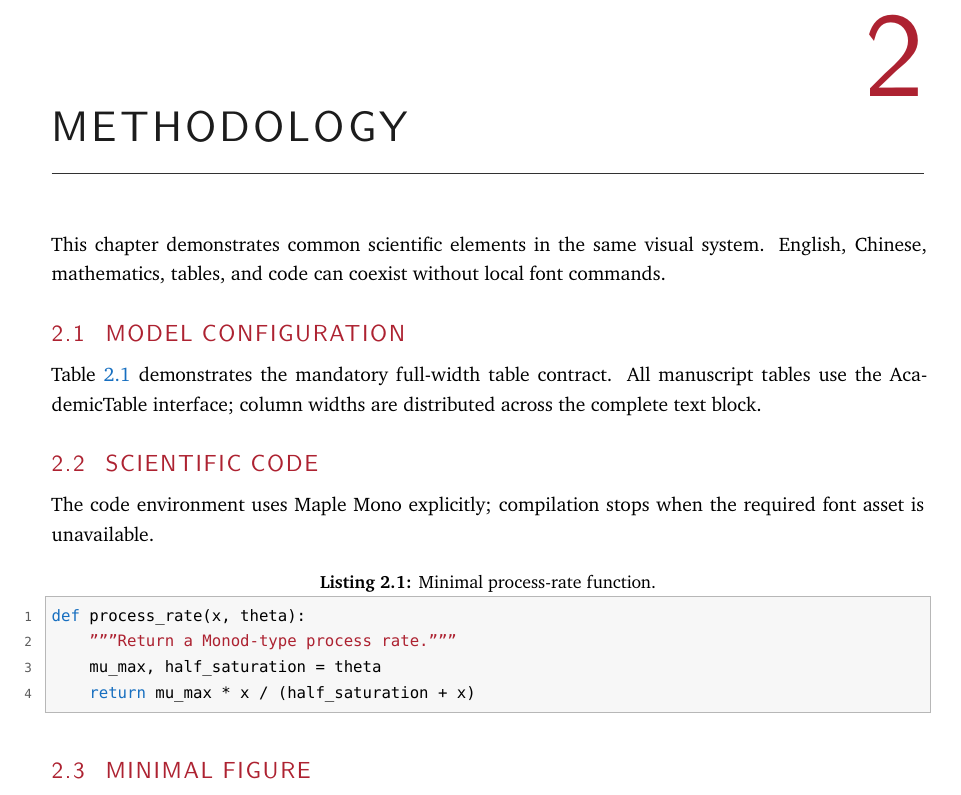
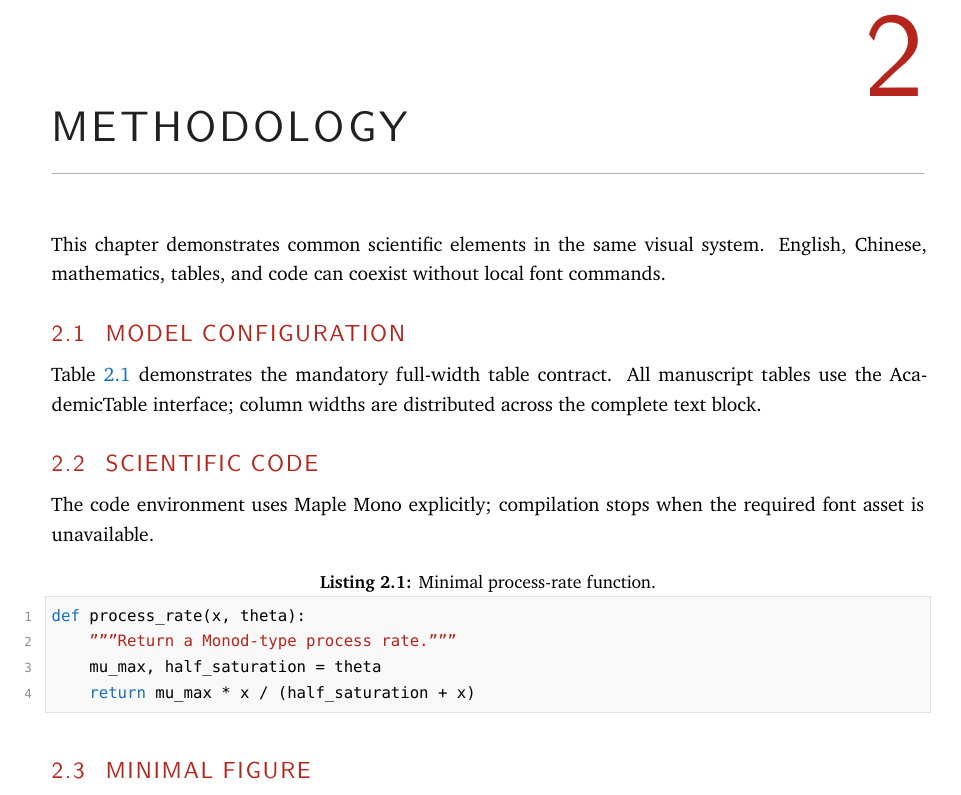
Before and after one commit to cigit-zgy/latex-templates, a LaTeX thesis (thesis/classic-academic/main.tex, which reads thesis/classic-academic/config/theme.tex): part of page 17 of 19, cut so that both start at the same text. Compiled offline with XeLaTeX; a missing font is replaced by an installed copy or a similar font.

Commit message:
style: unify thesis color tokens

```diff
--- a/thesis/classic-academic/config/theme.tex
+++ b/thesis/classic-academic/config/theme.tex
@@ -1,8 +1,11 @@
-% Project theme. Change visual tokens here; do not hard-code colours in content files.
-
-\definecolor{AcademicAccent}{RGB}{173,34,49}
-\definecolor{AcademicLink}{RGB}{23,111,192}
-\definecolor{AcademicText}{RGB}{28,28,28}
-\definecolor{AcademicMuted}{RGB}{92,92,92}
-\definecolor{AcademicRule}{RGB}{50,50,50}
-\definecolor{AcademicCodeBackground}{RGB}{247,247,247}
+% Shared project palette. Keep equivalent roles identical across templates.
+\colorlet{AcademicAccent}{BrickRed}
+\colorlet{AcademicLevelOne}{BrickRed}
+\colorlet{AcademicLevelTwo}{RoyalBlue}
+\colorlet{AcademicLevelThree}{ForestGreen}
+\colorlet{AcademicChapter}{BrickRed}
+\colorlet{AcademicLink}{RoyalBlue}
+\colorlet{AcademicText}{Black}
+\colorlet{AcademicMuted}{Gray}
+\colorlet{AcademicRule}{Black!35}
+\colorlet{AcademicCodeBackground}{Black!3}
```
